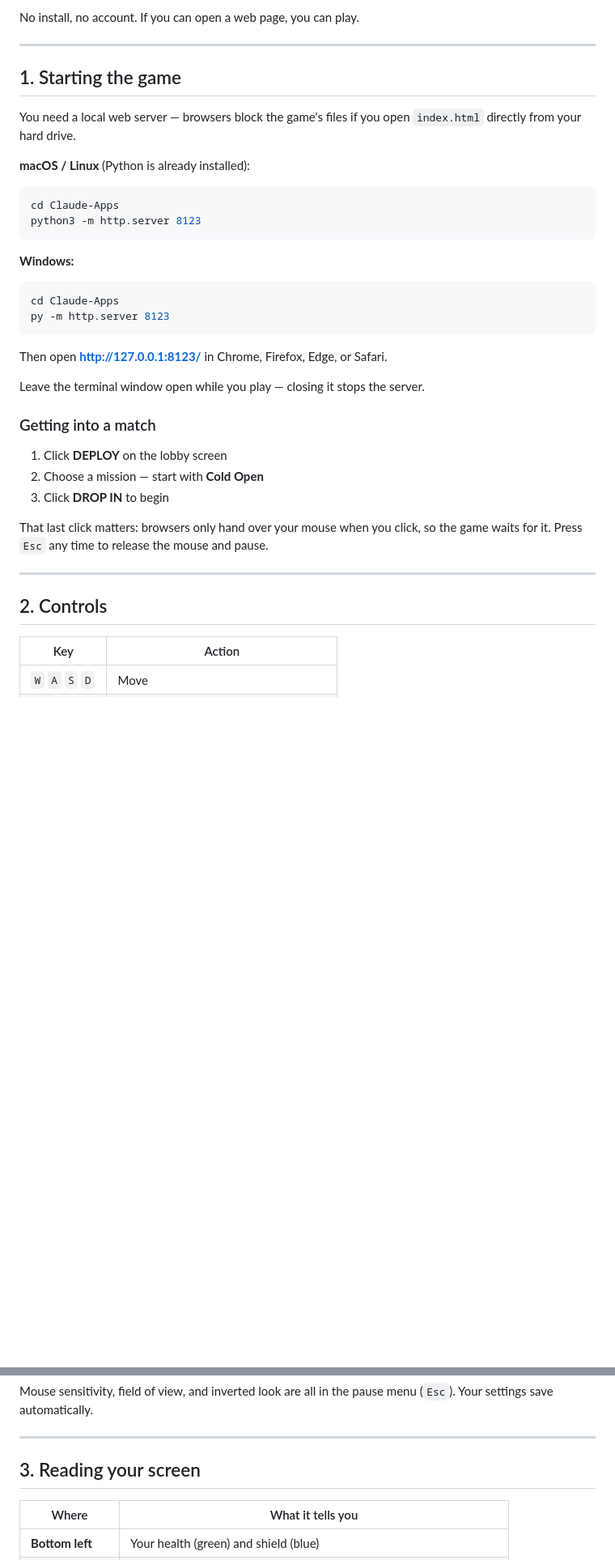
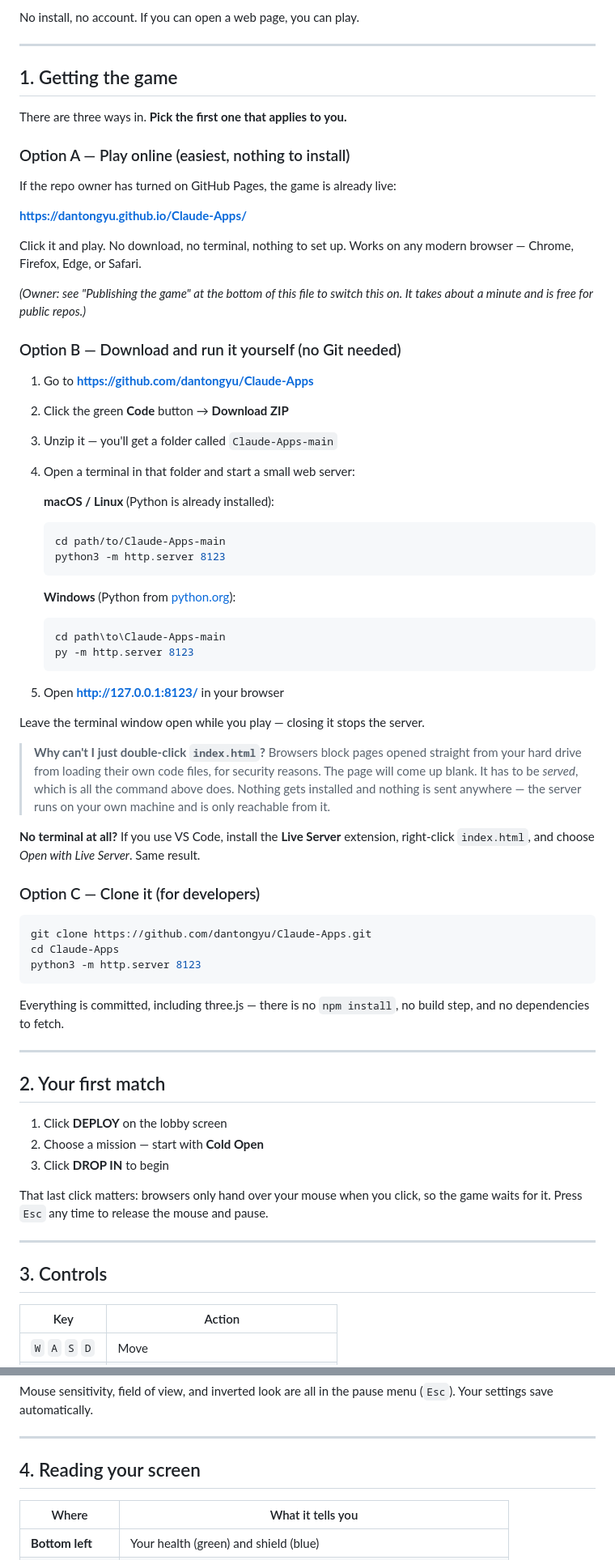
Before and after one commit to dantongyu/Claude-Apps, a Markdown page: HOW_TO_PLAY.md, 2 parts joined by grey strips. Shown at 81% size. GitHub-like rendering; blank space fills up the shorter version.

````diff
--- a/HOW_TO_PLAY.md
+++ b/HOW_TO_PLAY.md
@@ -8,30 +8,69 @@ No install, no account. If you can open a web page, you can play.
 
 ---
 
-## 1. Starting the game
+## 1. Getting the game
 
-You need a local web server — browsers block the game's files if you open
-`index.html` directly from your hard drive.
+There are three ways in. **Pick the first one that applies to you.**
 
-**macOS / Linux** (Python is already installed):
+### Option A — Play online (easiest, nothing to install)
+
+If the repo owner has turned on GitHub Pages, the game is already live:
+
+**https://dantongyu.github.io/Claude-Apps/**
+
+Click it and play. No download, no terminal, nothing to set up. Works on any
+modern browser — Chrome, Firefox, Edge, or Safari.
+
+*(Owner: see "Publishing the game" at the bottom of this file to switch this on.
+It takes about a minute and is free for public repos.)*
+
+### Option B — Download and run it yourself (no Git needed)
+
+1. Go to **https://github.com/dantongyu/Claude-Apps**
+2. Click the green **Code** button → **Download ZIP**
+3. Unzip it — you'll get a folder called `Claude-Apps-main`
+4. Open a terminal in that folder and start a small web server:
+
+   **macOS / Linux** (Python is already installed):
+   ```bash
+   cd path/to/Claude-Apps-main
+   python3 -m http.server 8123
+   ```
+
+   **Windows** (Python from [python.org](https://www.python.org/downloads/)):
+   ```bash
+   cd path\to\Claude-Apps-main
+   py -m http.server 8123
+   ```
+
+5. Open **http://127.0.0.1:8123/** in your browser
+
+Leave the terminal window open while you play — closing it stops the server.
+
+> **Why can't I just double-click `index.html`?**
+> Browsers block pages opened straight from your hard drive from loading their own
+> code files, for security reasons. The page will come up blank. It has to be
+> *served*, which is all the command above does. Nothing gets installed and nothing
+> is sent anywhere — the server runs on your own machine and is only reachable
+> from it.
+
+**No terminal at all?** If you use VS Code, install the **Live Server** extension,
+right-click `index.html`, and choose *Open with Live Server*. Same result.
+
+### Option C — Clone it (for developers)
 
 ```bash
+git clone https://github.com/dantongyu/Claude-Apps.git
 cd Claude-Apps
 python3 -m http.server 8123
 ```
 
-**Windows:**
+Everything is committed, including three.js — there is no `npm install`, no build
+step, and no dependencies to fetch.
 
-```bash
-cd Claude-Apps
-py -m http.server 8123
-```
+---
 
-Then open **http://127.0.0.1:8123/** in Chrome, Firefox, Edge, or Safari.
-
-Leave the terminal window open while you play — closing it stops the server.
-
-### Getting into a match
+## 2. Your first match
 
 1. Click **DEPLOY** on the lobby screen
 2. Choose a mission — start with **Cold Open**
@@ -42,7 +81,7 @@ the game waits for it. Press `Esc` any time to release the mouse and pause.
 
 ---
 
-## 2. Controls
+## 3. Controls
 
 | Key | Action |
 |---|---|
@@ -65,7 +104,7 @@ Mouse sensitivity, field of view, and inverted look are all in the pause menu
 
 ---
 
-## 3. Reading your screen
+## 4. Reading your screen
 
 | Where | What it tells you |
 |---|---|
````
Also changed, not shown: other parts of HOW_TO_PLAY.md (+30 -9 lines), README.md (+52 -11 lines).
